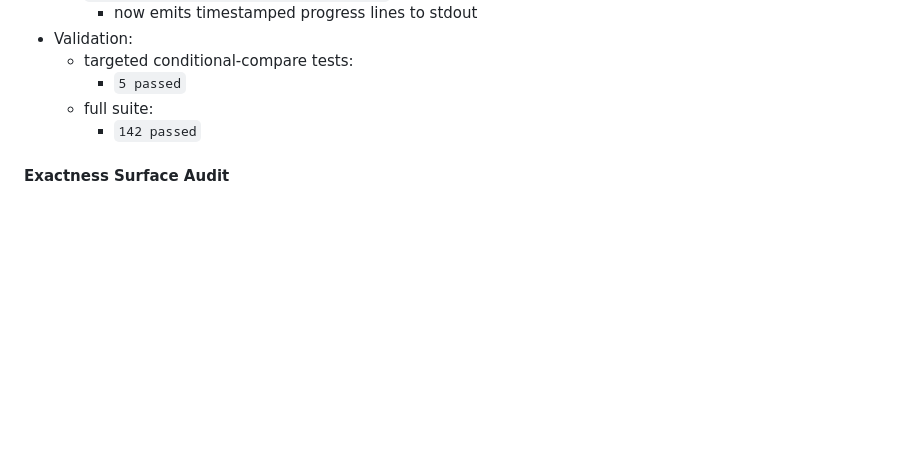
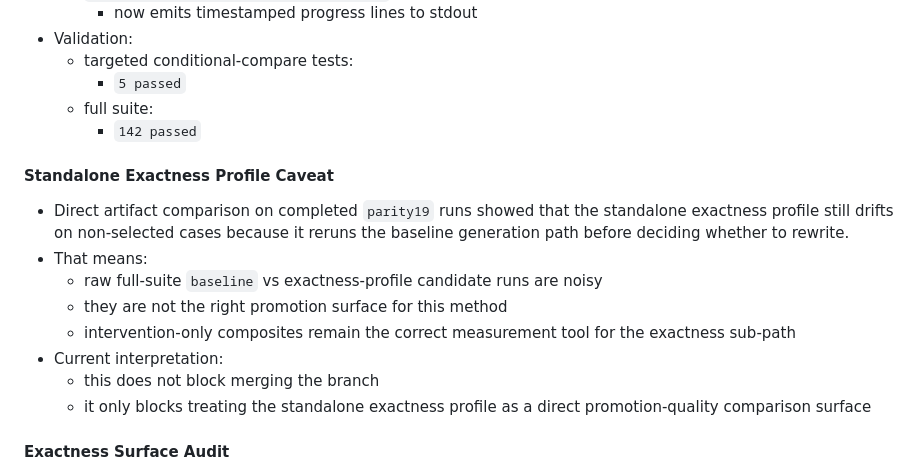
Before and after one commit to allan-hnrqs/PolicyRAGv.2, a Markdown page: docs/experiment_log.md, the part around the change. Drawn GitHub-style; blank space fills up the shorter version.

Commit message:
Document exactness promotion caveat

```diff
--- a/docs/experiment_log.md
+++ b/docs/experiment_log.md
@@ -1770,6 +1770,21 @@ capture:
   - full suite:
     - `142 passed`
 
+#### Standalone Exactness Profile Caveat
+
+- Direct artifact comparison on completed `parity19` runs showed that the
+  standalone exactness profile still drifts on non-selected cases because it
+  reruns the baseline generation path before deciding whether to rewrite.
+- That means:
+  - raw full-suite `baseline` vs exactness-profile candidate runs are noisy
+  - they are not the right promotion surface for this method
+  - intervention-only composites remain the correct measurement tool for the
+    exactness sub-path
+- Current interpretation:
+  - this does not block merging the branch
+  - it only blocks treating the standalone exactness profile as a direct
+    promotion-quality comparison surface
+
 #### Exactness Surface Audit
 
 - A separate audit of the current exactness surface found:
```
Also changed, not shown: docs/current_state.md (+14 -0 lines), docs/decision_log.md (+9 -0 lines).
